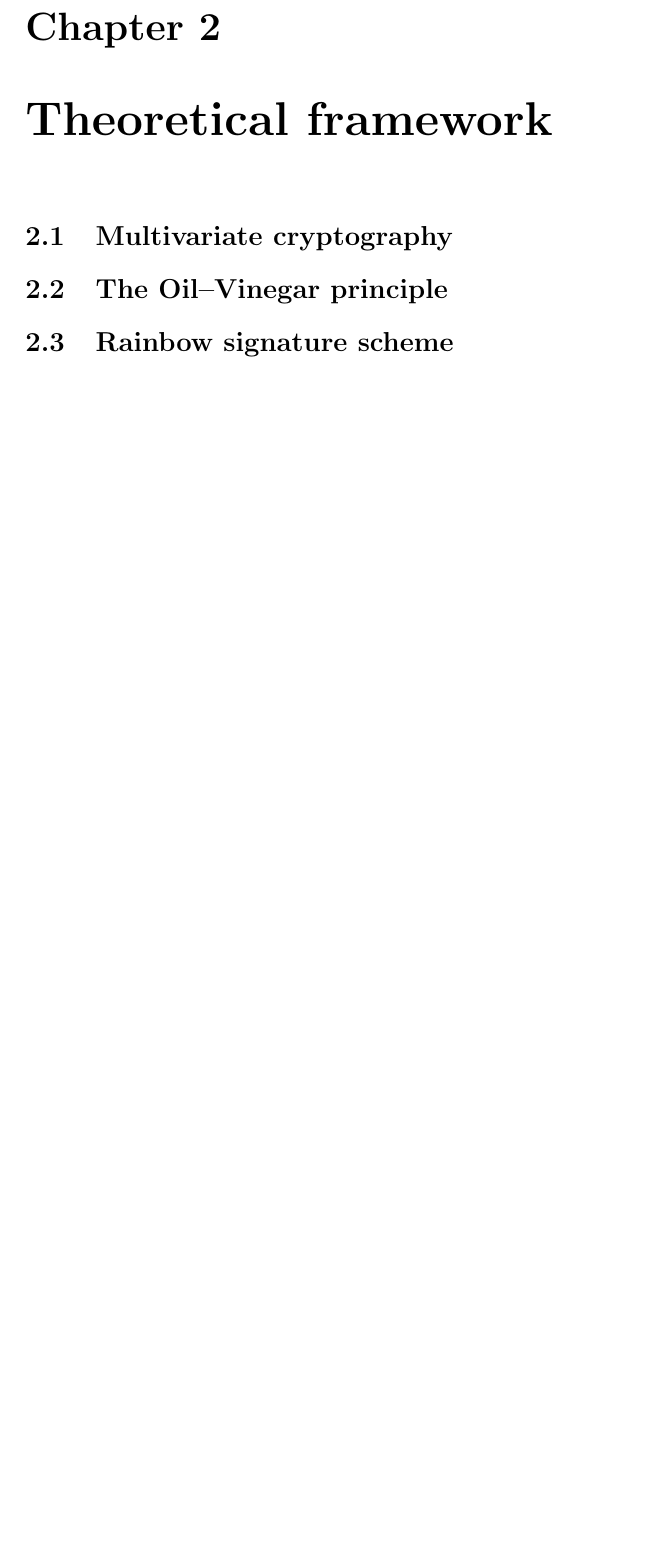
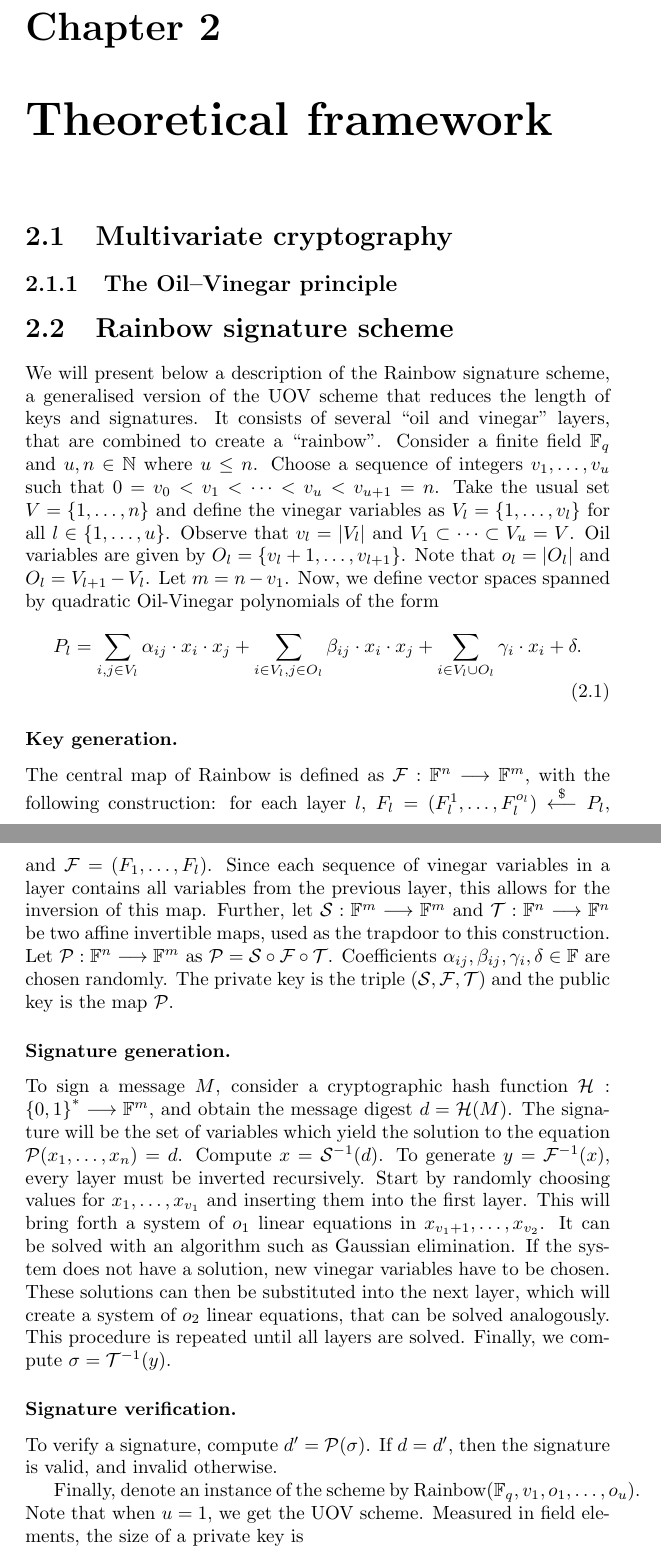
Before and after one commit to zambonin/msc, a LaTeX thesis (main.tex): part of page 10 of 15 before the commit and two parts of pages 10 and 11 of 17 after it, the two joined at a grey line, cut so that both start at the same text, the shorter picture padded with empty space. Compiled offline with pdfLaTeX.

Commit message:
overleaf_to_git: update main.tex from r1404 to r1411

```diff
--- a/main.tex
+++ b/main.tex
@@ -1,7 +1,9 @@
 \documentclass[openright]{report}
 \usepackage[utf8]{inputenc}
-\usepackage{chronosys, enumitem, rotating}
+\usepackage{amsmath, amsfonts, chronosys, enumitem, rotating}
 \usepackage[a5paper,inner=2.5cm,outer=1.5cm,top=2.0cm,bottom=1.5cm,head=0.7cm,foot=0.7cm]{geometry}
+
+\newcommand{\random}{\stackrel{\$}{\longleftarrow}}
 
 \title{Handling Vinegar Variables to Shorten Rainbow Key Pairs}
 \author{Gustavo Zambonin}
@@ -200,6 +206,76 @@ We enumerate below a chronological list of activities that depict the process us
 
 \section{Multivariate cryptography}
 
-\section{The Oil--Vinegar principle}
+\subsection{The Oil--Vinegar principle}
 
 \section{Rainbow signature scheme}
+
+We will present below a description of the Rainbow signature scheme, a
+generalised version of the UOV scheme that reduces the length of keys and
+signatures. It consists of several ``oil and vinegar'' layers, that are
+combined to create a ``rainbow''. Consider a finite field $\mathbb{F}_{q}$ and
+$u, n \in \mathbb{N}$ where $u \leq n$. Choose a sequence of integers
+$v_{1}, \dots, v_{u}$ such that
+$0 = v_{0} < v_{1} < \cdots < v_{u} < v_{u + 1} = n$. Take the usual set
+$V = \{1, \dots, n\}$ and define the vinegar variables as
+$V_{l} = \{1, \dots, v_{l}\}$ for all $l \in \{1, \dots, u\}$. Observe that
+$v_{l} = |V_{l}|$ and $V_{1} \subset \dots \subset V_{u} = V$. Oil variables
+are given by $O_{l} = \{v_{l} + 1, \dots, v_{l + 1}\}$. Note that
+$o_{l} = |O_{l}|$ and $O_{l} = V_{l + 1} - V_{l}$. Let $m = n - v_{1}$. Now,
+we define vector spaces spanned by quadratic Oil-Vinegar polynomials of the
+form
+\begin{align}
+  P_{l} = \sum_{i, j \in V_{l}} \alpha_{ij} \cdot x_{i} \cdot x_{j}
+    + \sum_{i \in V_{l}, j \in O_{l}} \beta_{ij} \cdot x_{i} \cdot x_{j}
+    + \sum_{i \in V_{l} \cup O_{l}} \gamma_{i} \cdot x_{i} + \delta.
+\end{align}
+
+\subsubsection{Key generation.}
+
+The central map of Rainbow is defined as
+$\mathcal{F} : \mathbb{F}^{n} \longrightarrow \mathbb{F}^{m}$, with the
+following construction: for each layer $l$,
+$F_{l} = (F_{l}^{1}, \dots, F_{l}^{o_{l}}) \random{} P_{l}$,
+and $\mathcal{F} = (F_{1}, \dots, F_{l})$. Since each sequence of vinegar
+variables in a layer contains all variables from the previous layer, this
+allows for the inversion of this map. Further, let
+$\mathcal{S} : \mathbb{F}^{m} \longrightarrow \mathbb{F}^{m}$ and
+$\mathcal{T} : \mathbb{F}^{n} \longrightarrow \mathbb{F}^{n}$ be two affine
+invertible maps, used as the trapdoor to this construction. Let
+$\mathcal{P} : \mathbb{F}^{n} \longrightarrow \mathbb{F}^{m}$ as
+$\mathcal{P} = \mathcal{S} \circ \mathcal{F} \circ \mathcal{T}$.
+Coefficients $\alpha_{ij}, \beta_{ij}, \gamma_{i}, \delta \in \mathbb{F}$ are
+chosen randomly. The private key is the triple
+$(\mathcal{S}, \mathcal{F}, \mathcal{T})$ and the public key is the map
+$\mathcal{P}$.
+
+\subsubsection{Signature generation.}
+
+To sign a message $M$, consider a cryptographic hash function
+$\mathcal{H} : {\{0, 1\}}^{*} \longrightarrow \mathbb{F}^{m}$, and obtain the
+message digest $d = \mathcal{H}(M)$. The signature will be the set of variables
+which yield the solution to the equation
+$\mathcal{P}(x_{1}, \dots, x_{n}) = d$. Compute $x = \mathcal{S}^{-1}(d)$. To
+generate $y = \mathcal{F}^{-1}(x)$, every layer must be inverted recursively.
+Start by randomly choosing values for $x_{1}, \dots, x_{v_{1}}$ and inserting
+them into the first layer. This will bring forth a system of $o_{1}$ linear
+equations in $x_{v_{1} + 1}, \dots, x_{v_{2}}$. It can be solved with an
+algorithm such as Gaussian elimination. If the system does not have a solution,
+new vinegar variables have to be chosen. These solutions can then be
+substituted into the next layer, which will create a system of $o_{2}$ linear
+equations, that can be solved analogously. This procedure is repeated until all
+layers are solved. Finally, we compute $\sigma = \mathcal{T}^{-1}(y)$.
+
+\subsubsection{Signature verification.}
+
+To verify a signature, compute $d' = \mathcal{P}(\sigma)$. If $d = d'$, then
+the signature is valid, and invalid otherwise.
+
+Finally, denote an instance of the scheme by
+Rainbow$(\mathbb{F}_{q}, v_{1}, o_{1}, \dots, o_{u})$. Note that when $u = 1$,
+we get the UOV scheme. Measured in field elements, the size of a private key is
+\begin{align}
+  |\mathcal{K}_{Pr}| = m^{2} + m + n^{2} + n
+    + \sum_{k = 1}^{u} o_{k} \cdot \left( \frac{v_{k} \cdot (v_{k} + 1)}{2}
+      + v_{k} \cdot o_{k} + v_{k + 1} + 1 \right),
+\end{align}
```
Also changed, not shown: main.tex (13 more changed lines).
